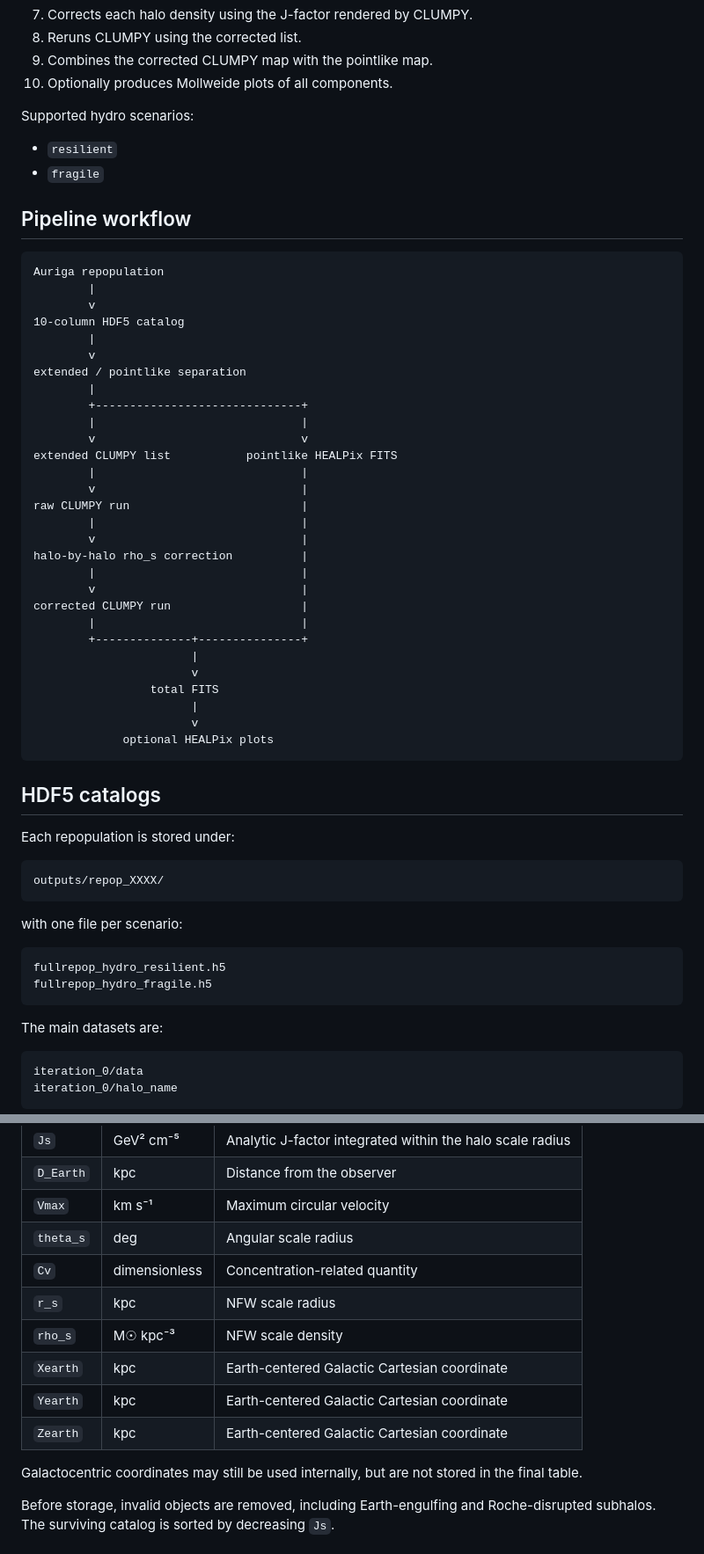
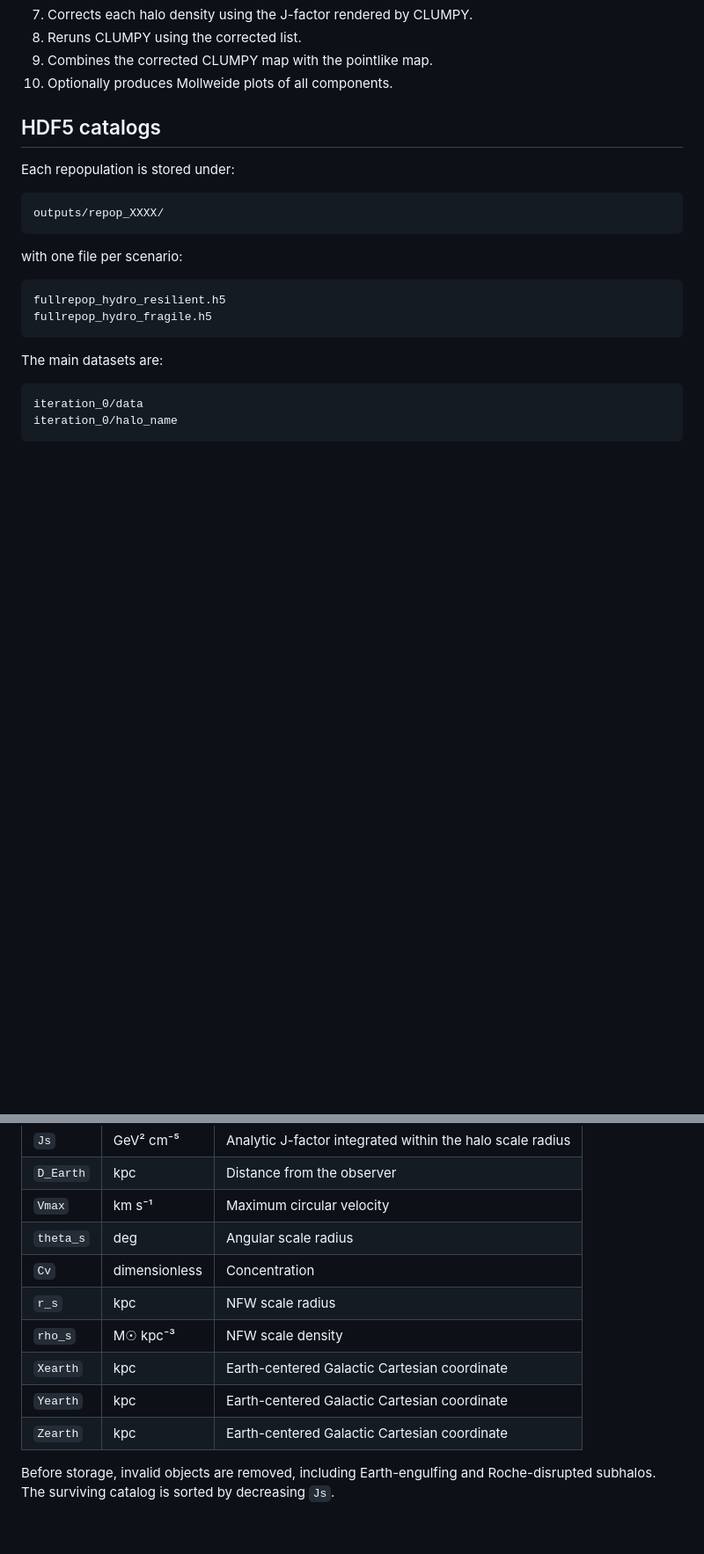
Before and after one commit to juliagouveamamprim/auriga-clumpy-pipeline, a Markdown page: README.md, 2 parts joined by grey strips. Shown at 88% size. GitHub-like rendering; blank space fills up the shorter version.

Commit message:
Revise README to streamline content and terminology

````diff
--- a/README.md
+++ b/README.md
@@ -18,45 +16,6 @@ For each independent repopulation and hydro scenario, the pipeline:
 8. Reruns CLUMPY using the corrected list.
 9. Combines the corrected CLUMPY map with the pointlike map.
 10. Optionally produces Mollweide plots of all components.
-
-Supported hydro scenarios:
-
-- `resilient`
-- `fragile`
-
-## Pipeline workflow
-
-```text
-Auriga repopulation
-        |
-        v
-10-column HDF5 catalog
-        |
-        v
-extended / pointlike separation
-        |
-        +------------------------------+
-        |                              |
-        v                              v
-extended CLUMPY list           pointlike HEALPix FITS
-        |                              |
-        v                              |
-raw CLUMPY run                         |
-        |                              |
-        v                              |
-halo-by-halo rho_s correction          |
-        |                              |
-        v                              |
-corrected CLUMPY run                   |
-        |                              |
-        +--------------+---------------+
-                       |
-                       v
-                 total FITS
-                       |
-                       v
-             optional HEALPix plots
-```
 
 ## HDF5 catalogs
 
@@ -90,14 +49,12 @@ The current HDF5 table contains ten columns:
 | `D_Earth` | kpc | Distance from the observer |
 | `Vmax` | km s⁻¹ | Maximum circular velocity |
 | `theta_s` | deg | Angular scale radius |
-| `Cv` | dimensionless | Concentration-related quantity |
+| `Cv` | dimensionless | Concentration |
 | `r_s` | kpc | NFW scale radius |
 | `rho_s` | M☉ kpc⁻³ | NFW scale density |
 | `Xearth` | kpc | Earth-centered Galactic Cartesian coordinate |
 | `Yearth` | kpc | Earth-centered Galactic Cartesian coordinate |
 | `Zearth` | kpc | Earth-centered Galactic Cartesian coordinate |
-
-Galactocentric coordinates may still be used internally, but are not stored in the final table.
 
 Before storage, invalid objects are removed, including Earth-engulfing and Roche-disrupted subhalos. The surviving catalog is sorted by decreasing `Js`.
 
````
Also changed, not shown: other parts of README.md (+1 -3 lines).
